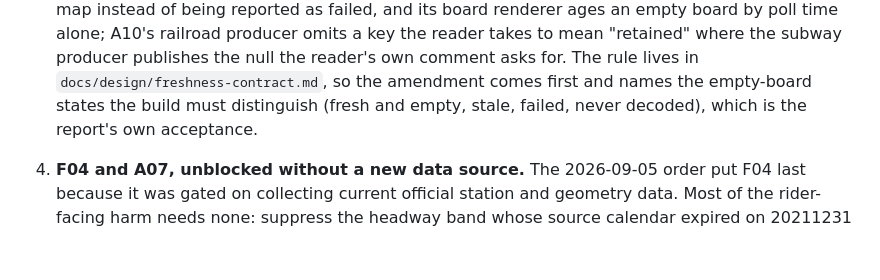
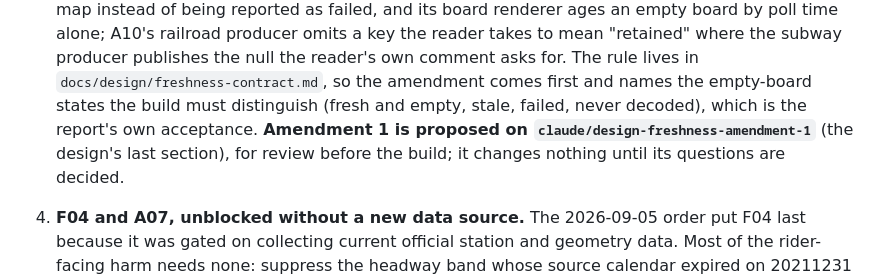
Before and after one commit to rosenfieldben/nyc-transit-live, a Markdown page: docs/reviews/audit-2026-10-12.md, the part around one of its changes. Drawn GitHub-style; blank space fills up the shorter version.

```diff
--- a/docs/reviews/audit-2026-10-12.md
+++ b/docs/reviews/audit-2026-10-12.md
@@ -798,7 +798,9 @@ acceptance checks, so they can ride together the way PR #105's did.
    subway producer publishes the null the reader's own comment asks for. The rule
    lives in `docs/design/freshness-contract.md`, so the amendment comes first and
    names the empty-board states the build must distinguish (fresh and empty, stale,
-   failed, never decoded), which is the report's own acceptance.
+   failed, never decoded), which is the report's own acceptance. **Amendment 1 is
+   proposed on `claude/design-freshness-amendment-1`** (the design's last section), for
+   review before the build; it changes nothing until its questions are decided.
 4. **F04 and A07, unblocked without a new data source.** The 2026-09-05 order put F04
    last because it was gated on collecting current official station and geometry
    data. Most of the rider-facing harm needs none: suppress the headway band whose
```
Also changed, not shown: other parts of docs/reviews/audit-2026-10-12.md (+8 -8 lines), README.md (+13 -1 lines).
